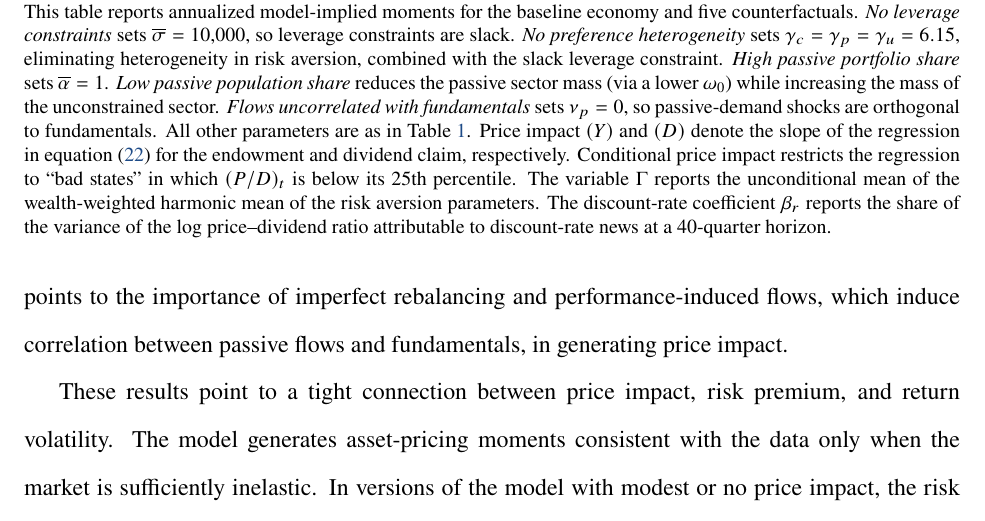
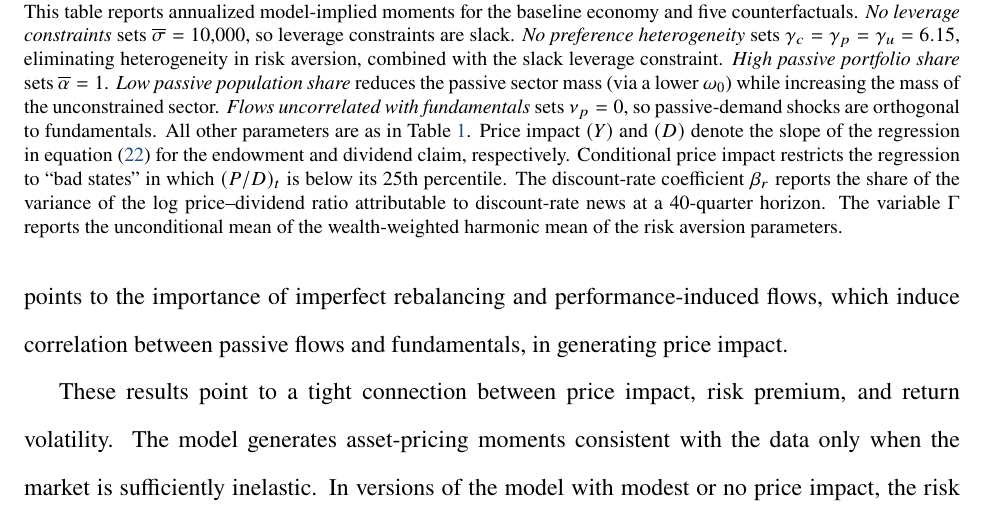
Before and after one commit to dejanirsilva/DissectingAggregateElasticity, a LaTeX paper (paper/DGKLS.tex): part of page 48 of 96, cut so that both start at the same text. Compiled offline with pdfLaTeX.

Commit message:
Update table

```diff
--- a/paper/DGKLS.tex
+++ b/paper/DGKLS.tex
@@ -1669,8 +1669,9 @@ These results highlight that matching both price impact and asset-pricing moment
     All other parameters are as in Table~\ref{tab:calib}.
     Price impact $(Y)$ and $(D)$ denote the slope of the regression in equation~\eqref{eq:price_impact_regression} for the endowment and dividend claim, respectively.
     Conditional price impact restricts the regression to ``bad states'' in which $(P/D)_t$ is below its $25$th percentile.
+    The discount-rate coefficient $\beta_r$ reports the share of the variance of the log price--dividend ratio attributable to discount-rate news at a $40$-quarter horizon.
     The variable $\Gamma$ reports the unconditional mean of the wealth-weighted harmonic mean of the risk aversion parameters.
-    The discount-rate coefficient $\beta_r$ reports the share of the variance of the log price--dividend ratio attributable to discount-rate news at a $40$-quarter horizon.}\label{tab:counterfactual_comparison}
+    }\label{tab:counterfactual_comparison}
 
 \end{table}
 
```
Also changed, not shown: paper/DGKLS.pdf.
